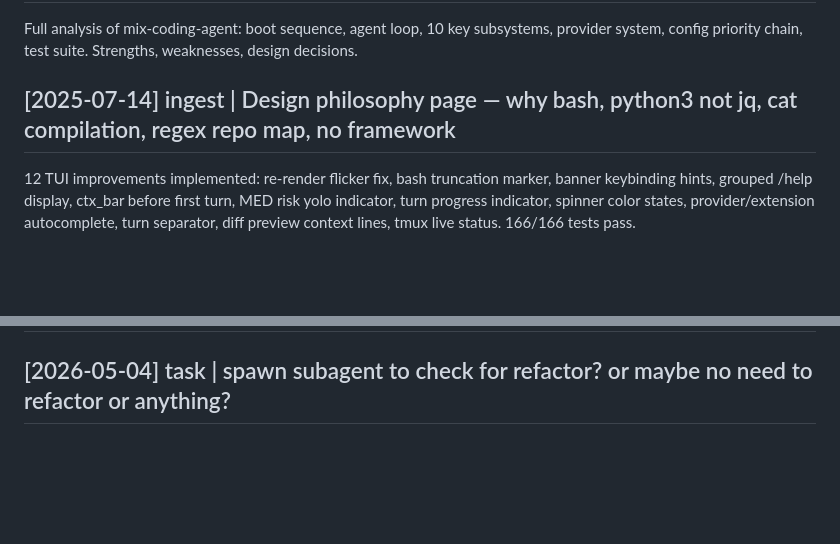
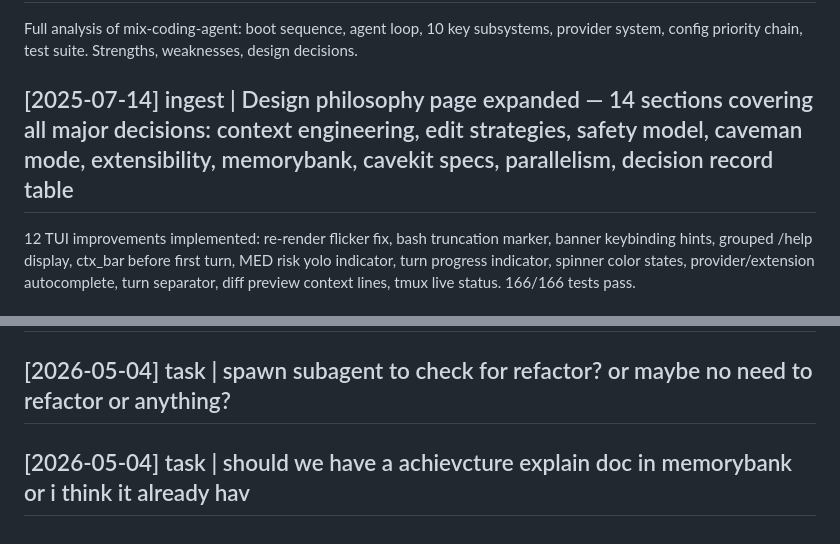
Before and after one commit to hangsiahong/mix-coding-agent, a Markdown page: memorybank/log.md, 2 parts joined by grey strips. Drawn GitHub-style; blank space fills up the shorter version.

Commit message:
agent: edit log.md

```diff
--- a/memorybank/log.md
+++ b/memorybank/log.md
@@ -5,7 +5,7 @@ Append-only task timeline. Format: `## [YYYY-MM-DD] type | description`
 
 Full analysis of mix-coding-agent: boot sequence, agent loop, 10 key subsystems, provider system, config priority chain, test suite. Strengths, weaknesses, design decisions.
 
-## [2025-07-14] ingest | Design philosophy page — why bash, python3 not jq, cat compilation, regex repo map, no framework
+## [2025-07-14] ingest | Design philosophy page expanded — 14 sections covering all major decisions: context engineering, edit strategies, safety model, caveman mode, extensibility, memorybank, cavekit specs, parallelism, decision record table
 
 12 TUI improvements implemented: re-render flicker fix, bash truncation marker, banner keybinding hints, grouped /help display, ctx_bar before first turn, MED risk yolo indicator, turn progress indicator, spinner color states, provider/extension autocomplete, turn separator, diff preview context lines, tmux live status. 166/166 tests pass.
 
@@ -222,3 +222,5 @@ Full analysis of mix-coding-agent: boot sequence, agent loop, 10 key subsystems,
 ## [2026-05-04] task | do we need to update our memorybank?
 
 ## [2026-05-04] task | spawn subagent to check for refactor? or maybe no need to refactor or anything?
+
+## [2026-05-04] task | should we have a achievcture explain doc in memorybank or i think it already hav
```
